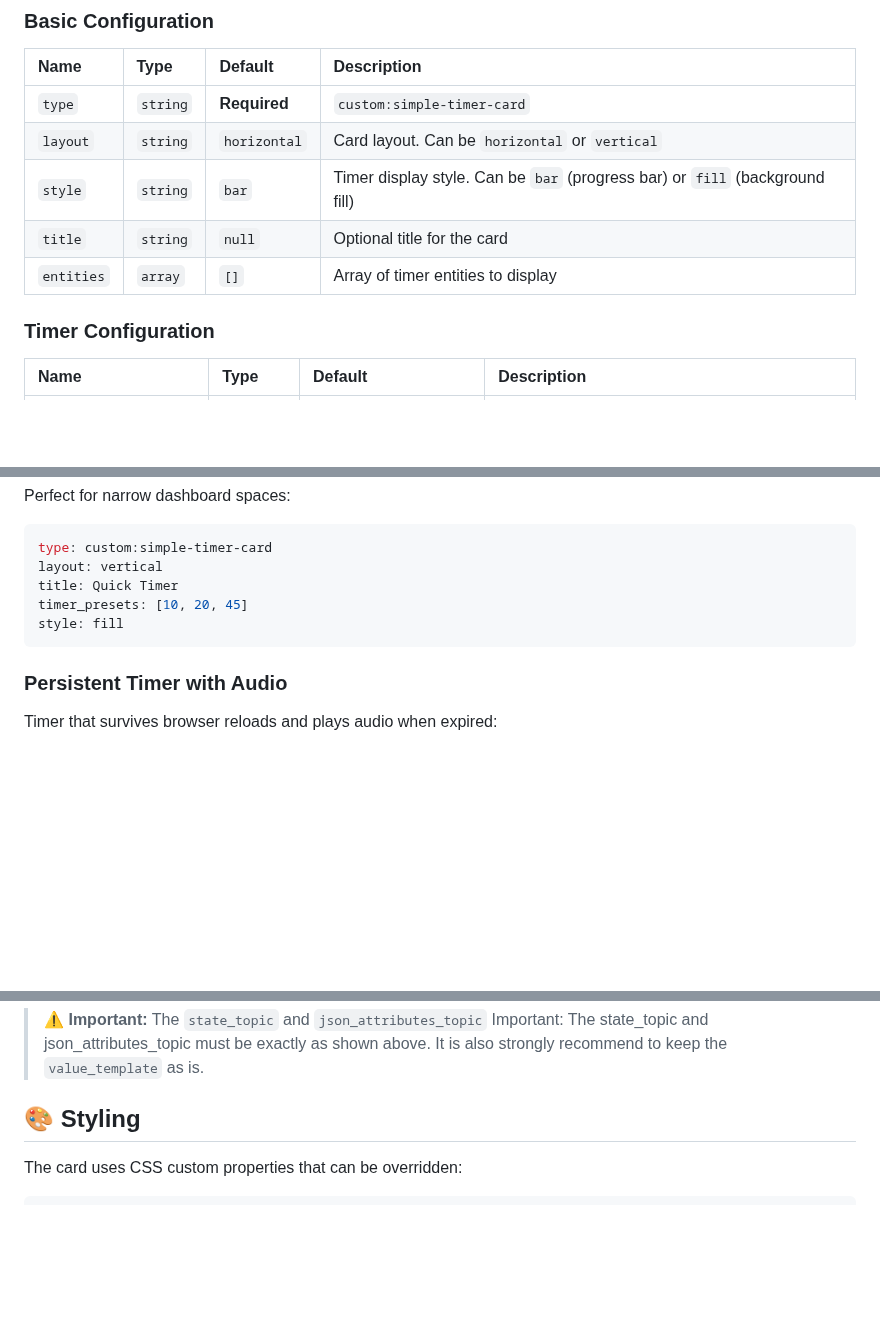
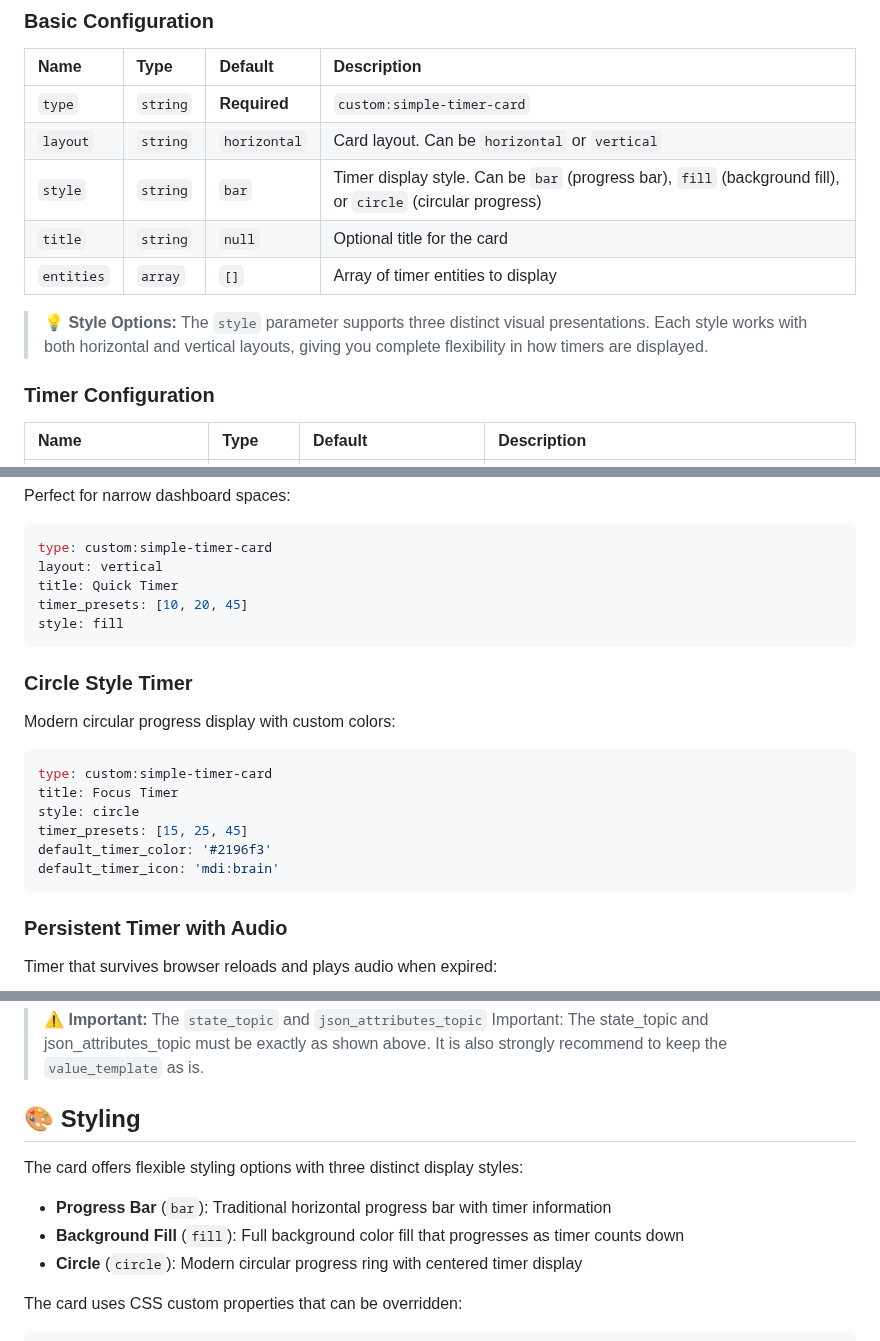
Before and after one commit to eyalgal/simple-timer-card, a Markdown page: README.md, 3 parts joined by grey strips. GitHub-like rendering; blank space fills up the shorter version.

Commit message:
Update README.md to document new circle style and enhanced styling system
Co-authored-by: eyalgal <7860522+eyalgal@users.noreply.github.com>

````diff
--- a/README.md
+++ b/README.md
@@ -70,9 +70,11 @@ resources:
 | :----------------------- | :-------- | :---------------------- | :------------------------------------------------------------------------------------------------- |
 | `type`                   | `string`  | **Required**            | `custom:simple-timer-card`                                                                        |
 | `layout`                 | `string`  | `horizontal`            | Card layout. Can be `horizontal` or `vertical`                                                    |
-| `style`                  | `string`  | `bar`                   | Timer display style. Can be `bar` (progress bar) or `fill` (background fill)                     |
+| `style`                  | `string`  | `bar`                   | Timer display style. Can be `bar` (progress bar), `fill` (background fill), or `circle` (circular progress)  |
 | `title`                  | `string`  | `null`                  | Optional title for the card                                                                        |
 | `entities`               | `array`   | `[]`                    | Array of timer entities to display                                                                |
+
+> **💡 Style Options:** The `style` parameter supports three distinct visual presentations. Each style works with both horizontal and vertical layouts, giving you complete flexibility in how timers are displayed.
 
 ### **Timer Configuration**
 
@@ -144,6 +146,19 @@ timer_presets: [10, 20, 45]
 style: fill
 ```
 
+### **Circle Style Timer**
+
+Modern circular progress display with custom colors:
+
+```yaml
+type: custom:simple-timer-card
+title: Focus Timer
+style: circle
+timer_presets: [15, 25, 45]
+default_timer_color: '#2196f3'
+default_timer_icon: 'mdi:brain'
+```
+
 ### **Persistent Timer with Audio**
 
 Timer that survives browser reloads and plays audio when expired:
@@ -210,6 +226,12 @@ mqtt:
 > **⚠️ Important:** The `state_topic` and `json_attributes_topic` Important: The state_topic and json_attributes_topic must be exactly as shown above. It is also strongly recommend to keep the `value_template` as is.
 
 ## **🎨 Styling**
+
+The card offers flexible styling options with three distinct display styles:
+
+- **Progress Bar** (`bar`): Traditional horizontal progress bar with timer information
+- **Background Fill** (`fill`): Full background color fill that progresses as timer counts down
+- **Circle** (`circle`): Modern circular progress ring with centered timer display
 
 The card uses CSS custom properties that can be overridden:
 
````
Also changed, not shown: other parts of README.md (+3 -2 lines).
